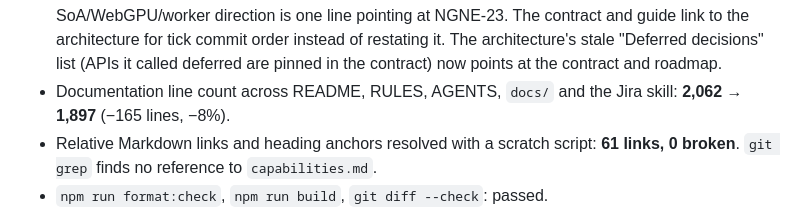
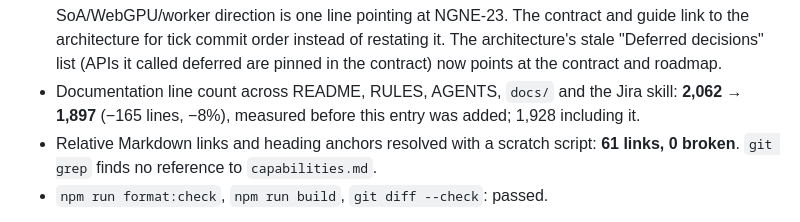
Before and after one commit to that-webdev-dude/ngne, a Markdown page: docs/verification.md, the part around the change. Drawn GitHub-style.

Commit message:
[NGNE-25] Clarify documentation line-count measurement in verification record

```diff
--- a/docs/verification.md
+++ b/docs/verification.md
@@ -23,7 +23,8 @@ code changed.
   "Deferred decisions" list (APIs it called deferred are pinned in the contract)
   now points at the contract and roadmap.
 - Documentation line count across README, RULES, AGENTS, `docs/` and the Jira
-  skill: **2,062 → 1,897** (−165 lines, −8%).
+  skill: **2,062 → 1,897** (−165 lines, −8%), measured before this entry was
+  added; 1,928 including it.
 - Relative Markdown links and heading anchors resolved with a scratch script:
   **61 links, 0 broken**. `git grep` finds no reference to `capabilities.md`.
 - `npm run format:check`, `npm run build`, `git diff --check`: passed.
```
